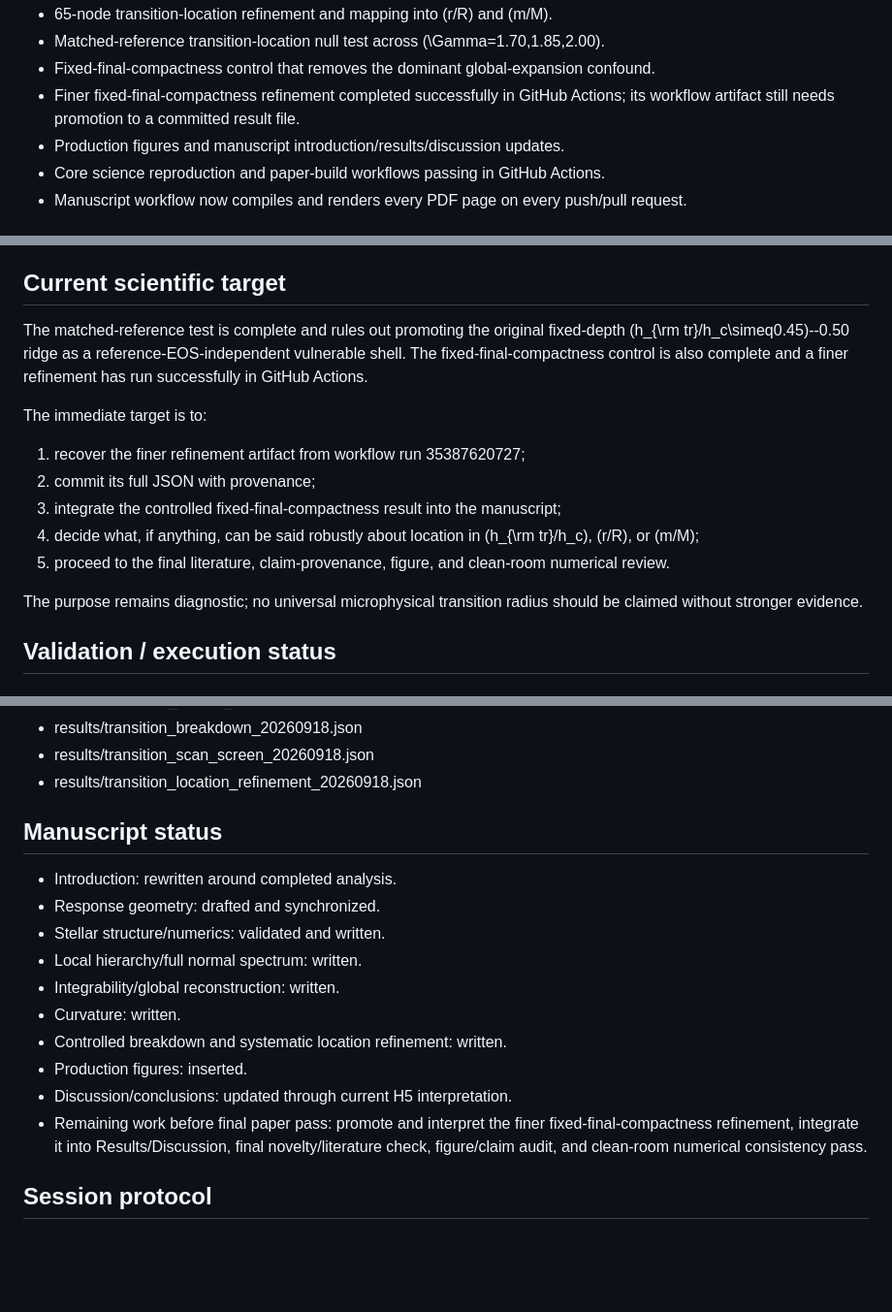
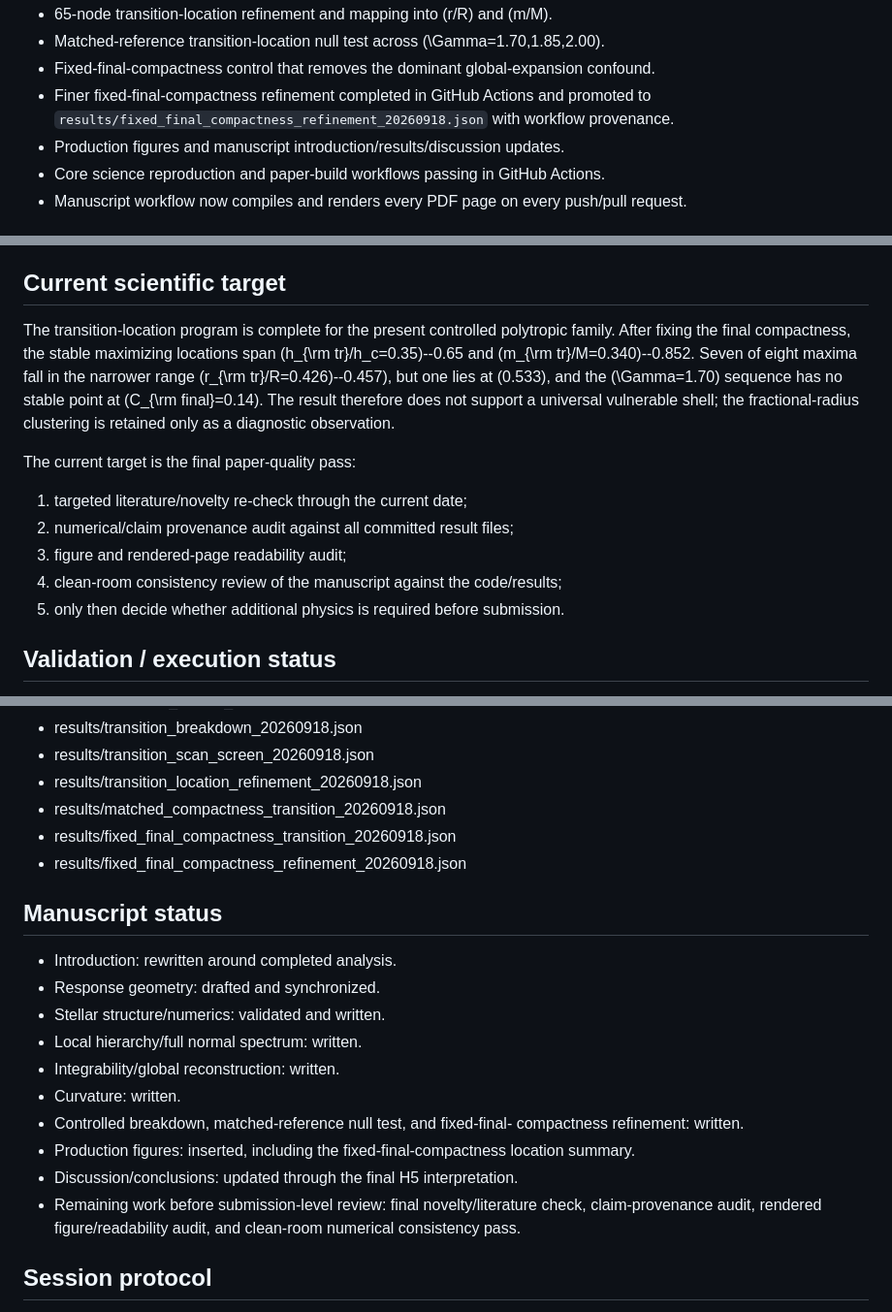
Before and after one commit to ignaciomagana/ns-response-geometry, a Markdown page: STATE.md, 3 parts joined by grey strips. Shown at 97% size. Rendered like a GitHub page; blank space fills up the shorter version.

Commit message:
Advance project state to final audit stage

```diff
--- a/STATE.md
+++ b/STATE.md
@@ -31,7 +31,7 @@ complete for the current static/slow-rotation observable set
 - 65-node transition-location refinement and mapping into \(r/R\) and \(m/M\).
 - Matched-reference transition-location null test across \(\Gamma=1.70,1.85,2.00\).
 - Fixed-final-compactness control that removes the dominant global-expansion confound.
-- Finer fixed-final-compactness refinement completed successfully in GitHub Actions; its workflow artifact still needs promotion to a committed result file.
+- Finer fixed-final-compactness refinement completed in GitHub Actions and promoted to `results/fixed_final_compactness_refinement_20260918.json` with workflow provenance.
 - Production figures and manuscript introduction/results/discussion updates.
 - Core science reproduction and paper-build workflows passing in GitHub Actions.
 - Manuscript workflow now compiles and renders every PDF page on every push/pull request.
@@ -103,23 +103,22 @@ The deformed layer is centered at \(r/R=0.453\), \(m/M=0.759\).
 
 ## Current scientific target
 
-The matched-reference test is complete and rules out promoting the original
-fixed-depth \(h_{\rm tr}/h_c\simeq0.45\)--0.50 ridge as a
-reference-EOS-independent vulnerable shell. The fixed-final-compactness
-control is also complete and a finer refinement has run successfully in
-GitHub Actions.
+The transition-location program is complete for the present controlled
+polytropic family.  After fixing the final compactness, the stable maximizing
+locations span \(h_{\rm tr}/h_c=0.35\)--0.65 and
+\(m_{\rm tr}/M=0.340\)--0.852.  Seven of eight maxima fall in the narrower
+range \(r_{\rm tr}/R=0.426\)--0.457\), but one lies at \(0.533\), and the
+\(\Gamma=1.70\) sequence has no stable point at
+\(C_{\rm final}=0.14\).  The result therefore does not support a universal
+vulnerable shell; the fractional-radius clustering is retained only as a
+diagnostic observation.
 
-The immediate target is to:
-1. recover the finer refinement artifact from workflow run 35387620727;
-2. commit its full JSON with provenance;
-3. integrate the controlled fixed-final-compactness result into the manuscript;
-4. decide what, if anything, can be said robustly about location in
-   \(h_{\rm tr}/h_c\), \(r/R\), or \(m/M\);
-5. proceed to the final literature, claim-provenance, figure, and clean-room
-   numerical review.
-
-The purpose remains diagnostic; no universal microphysical transition radius
-should be claimed without stronger evidence.
+The current target is the final paper-quality pass:
+1. targeted literature/novelty re-check through the current date;
+2. numerical/claim provenance audit against all committed result files;
+3. figure and rendered-page readability audit;
+4. clean-room consistency review of the manuscript against the code/results;
+5. only then decide whether additional physics is required before submission.
 
 ## Validation / execution status
 
@@ -139,6 +138,9 @@ Versioned science results include:
 - results/transition_breakdown_20260918.json
 - results/transition_scan_screen_20260918.json
 - results/transition_location_refinement_20260918.json
+- results/matched_compactness_transition_20260918.json
+- results/fixed_final_compactness_transition_20260918.json
+- results/fixed_final_compactness_refinement_20260918.json
 
 ## Manuscript status
 
@@ -148,13 +150,14 @@ Versioned science results include:
 - Local hierarchy/full normal spectrum: written.
 - Integrability/global reconstruction: written.
 - Curvature: written.
-- Controlled breakdown and systematic location refinement: written.
-- Production figures: inserted.
-- Discussion/conclusions: updated through current H5 interpretation.
-- Remaining work before final paper pass: promote and interpret the finer
-  fixed-final-compactness refinement, integrate it into Results/Discussion,
-  final novelty/literature check, figure/claim audit, and clean-room numerical
-  consistency pass.
+- Controlled breakdown, matched-reference null test, and fixed-final-
+  compactness refinement: written.
+- Production figures: inserted, including the fixed-final-compactness
+  location summary.
+- Discussion/conclusions: updated through the final H5 interpretation.
+- Remaining work before submission-level review: final novelty/literature
+  check, claim-provenance audit, rendered figure/readability audit, and
+  clean-room numerical consistency pass.
 
 ## Session protocol
 
```
